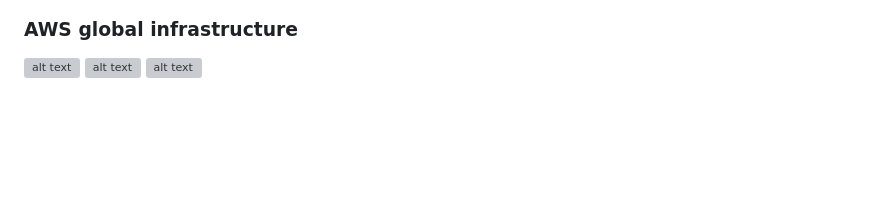
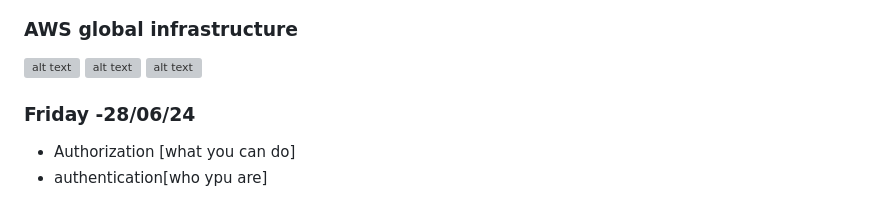
Before and after one commit to Hemasri-P/Project-HTML, a Markdown page: notes.md, the part around the change. GitHub-like rendering; blank space fills up the shorter version; grey boxes are pictures that could not be loaded.

```diff
--- a/notes.md
+++ b/notes.md
@@ -1566,3 +1566,8 @@ EXEC sp_xml_removedocument @xmlDoc;
 ![alt text](image-101.png)
 ![alt text](image-102.png)
 ![alt text](image-103.png)
+
+### Friday -28/06/24
+
+- Authorization [what you can do]
+- authentication[who ypu are]
```
Also changed, not shown: assignment-2.md (+48 -1 lines).
